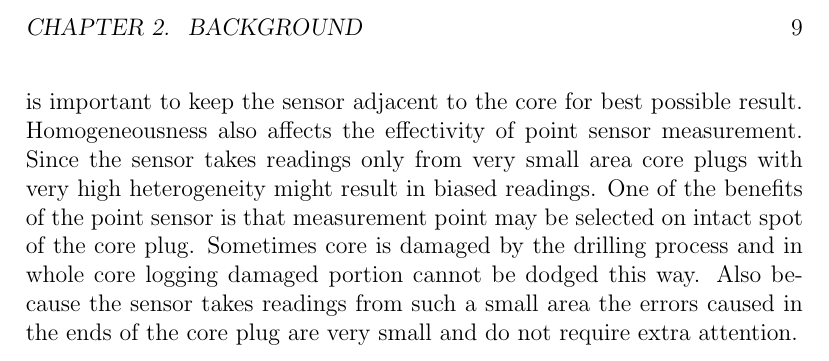
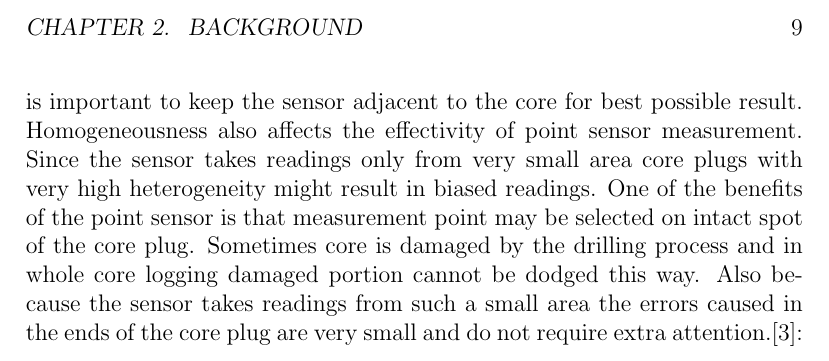
Before and after one commit to Isikala/dippa, a LaTeX thesis (dippa.tex): part of page 9 of 17, cut so that both start at the same text. Compiled offline with pdfLaTeX; a LaTeX package or settings file that is missing is left out.

Commit message:
"Update"

```diff
--- a/dippa.tex
+++ b/dippa.tex
@@ -416,7 +416,7 @@ sensor takes readings only from very small area core plugs with very high hetero
 readings. One of the benefits of the point sensor is that measurement point may be selected on intact spot of the
 core plug. Sometimes core is damaged by the drilling process and in whole core logging damaged portion cannot be
 dodged this way. Also because the sensor takes readings from such a small area the errors caused in the ends of the
-core plug are very small and do not require extra attention.
+core plug are very small and do not require extra attention.\cite{Nowaczyk2001}:
 
 %miten suskista käytännössä mitataan
 %kuvat laitteista
```
